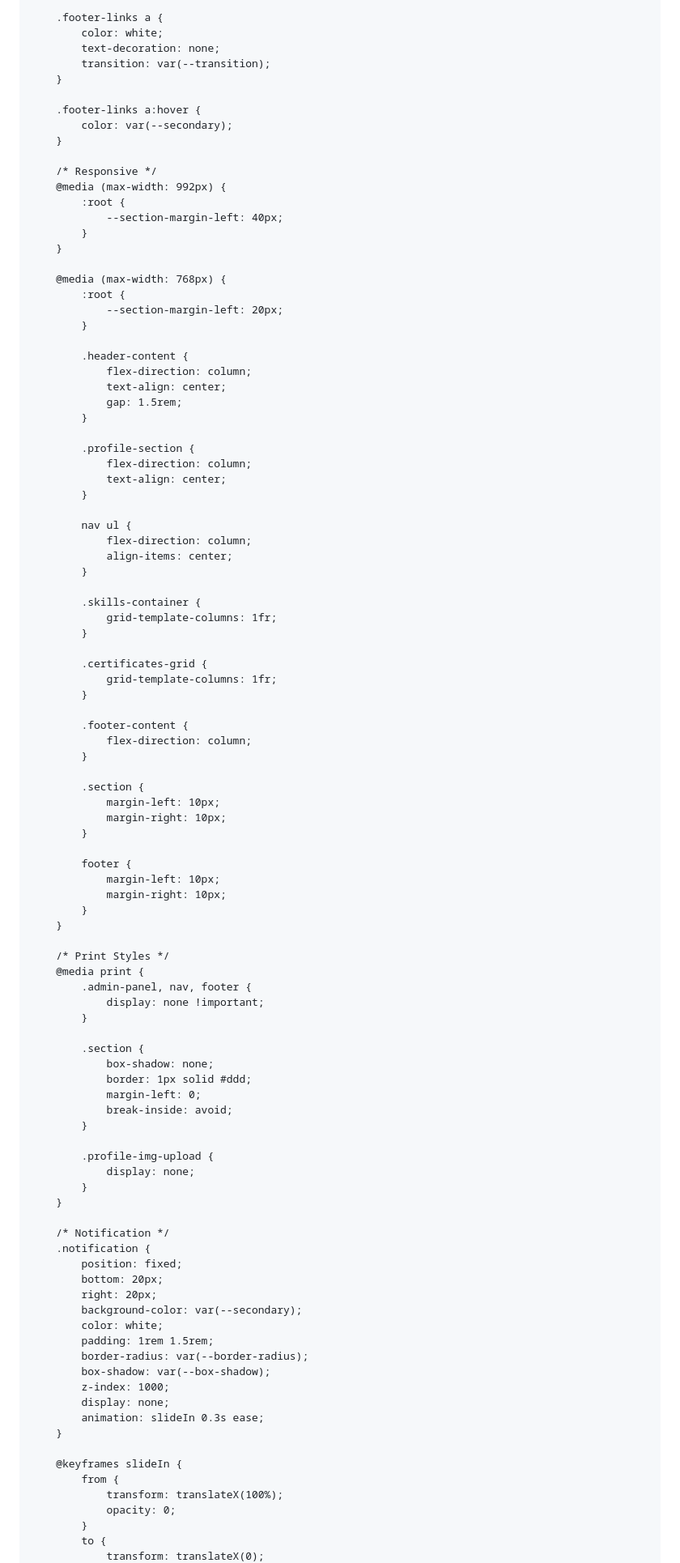
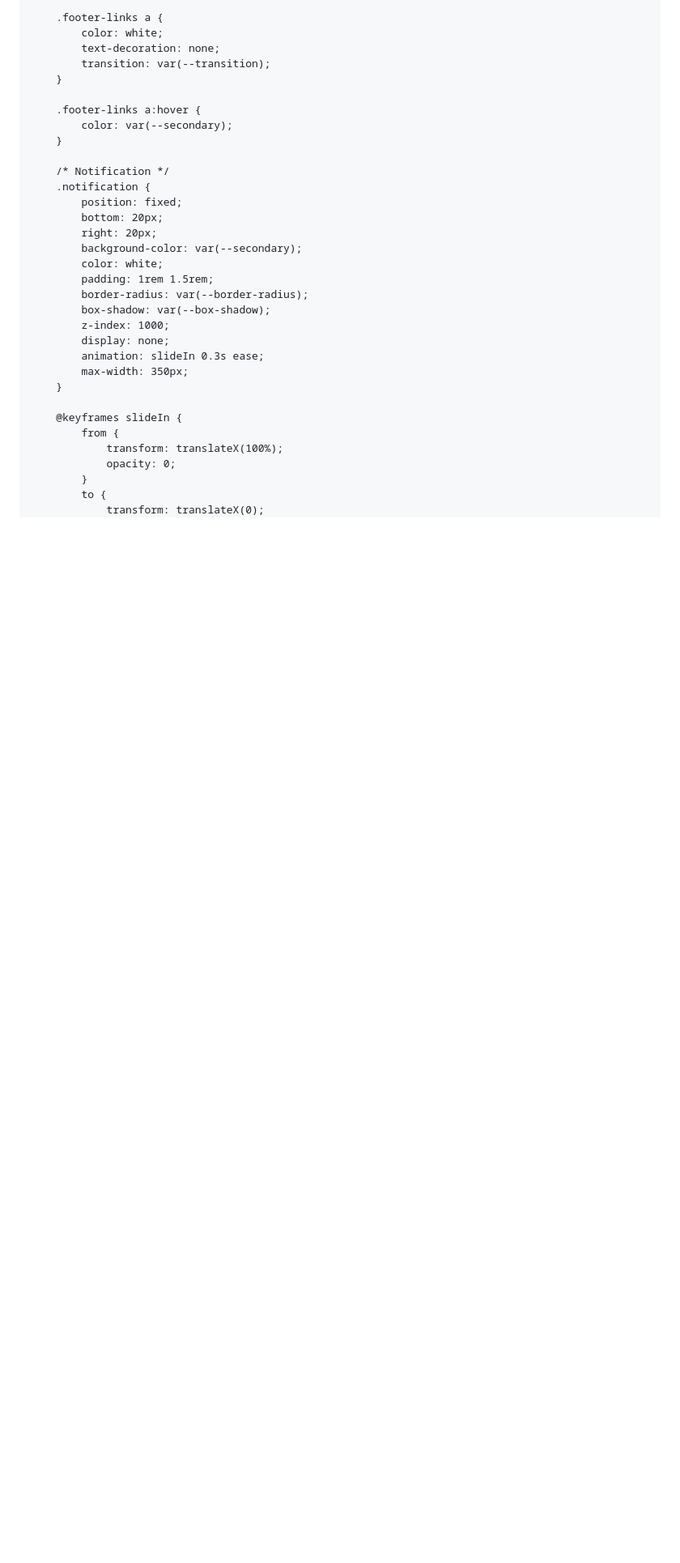
Before and after one commit to aryasavariansa/arsya, a Markdown page: README.md, the part around one of its changes. Shown at 81% size. Rendered like a GitHub page; blank space fills up the shorter version.

```diff
--- a/README.md
+++ b/README.md
@@ -509,75 +536,6 @@
             color: var(--secondary);
         }
 
-        /* Responsive */
-        @media (max-width: 992px) {
-            :root {
-                --section-margin-left: 40px;
-            }
-        }
-
-        @media (max-width: 768px) {
-            :root {
-                --section-margin-left: 20px;
-            }
-
-            .header-content {
-                flex-direction: column;
-                text-align: center;
-                gap: 1.5rem;
-            }
-
-            .profile-section {
-                flex-direction: column;
-                text-align: center;
-            }
-
-            nav ul {
-                flex-direction: column;
-                align-items: center;
-            }
-
-            .skills-container {
-                grid-template-columns: 1fr;
-            }
-
-            .certificates-grid {
-                grid-template-columns: 1fr;
-            }
-
-            .footer-content {
-                flex-direction: column;
-            }
-
-            .section {
-                margin-left: 10px;
-                margin-right: 10px;
-            }
-
-            footer {
-                margin-left: 10px;
-                margin-right: 10px;
-            }
-        }
-
-        /* Print Styles */
-        @media print {
-            .admin-panel, nav, footer {
-                display: none !important;
-            }
-
-            .section {
-                box-shadow: none;
-                border: 1px solid #ddd;
-                margin-left: 0;
-                break-inside: avoid;
-            }
-
-            .profile-img-upload {
-                display: none;
-            }
-        }
-
         /* Notification */
         .notification {
             position: fixed;
@@ -591,6 +549,7 @@
             z-index: 1000;
             display: none;
             animation: slideIn 0.3s ease;
+            max-width: 350px;
         }
 
         @keyframes slideIn {
```
Also changed, not shown: other parts of README.md (+281 -35 lines).
